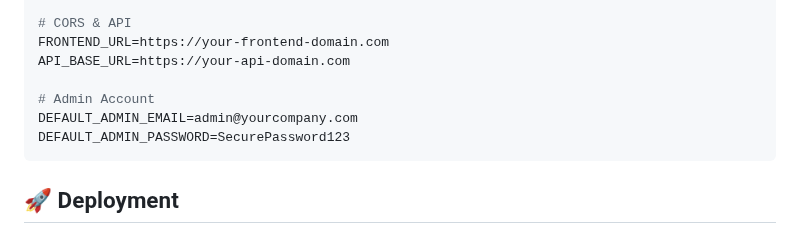
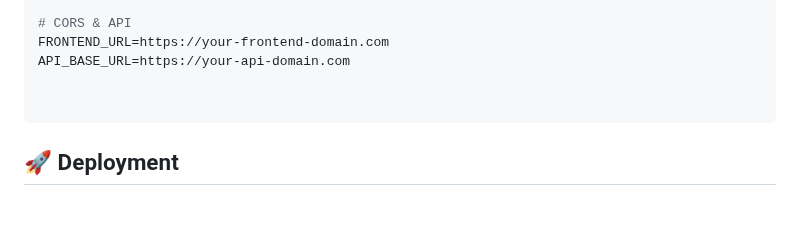
Before and after one commit to Vasu2219/flutter_rapido-app, a Markdown page: README.md, the part around the change. GitHub-like rendering; blank space fills up the shorter version.

````diff
--- a/README.md
+++ b/README.md
@@ -185,9 +185,7 @@ JWT_EXPIRES_IN=30d
 FRONTEND_URL=https://your-frontend-domain.com
 API_BASE_URL=https://your-api-domain.com
 
-# Admin Account
-DEFAULT_ADMIN_EMAIL=admin@yourcompany.com
-DEFAULT_ADMIN_PASSWORD=SecurePassword123
+
 ```
 
 ## 🚀 Deployment
````
